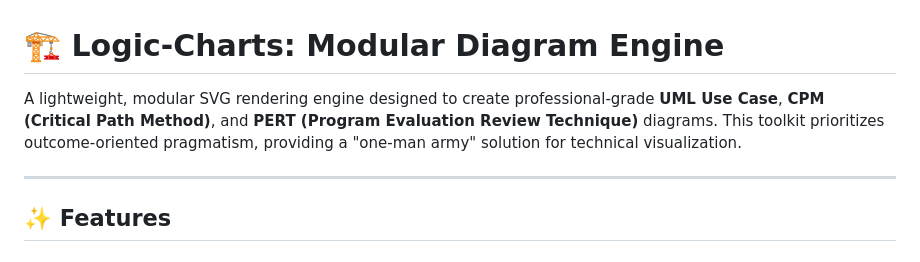
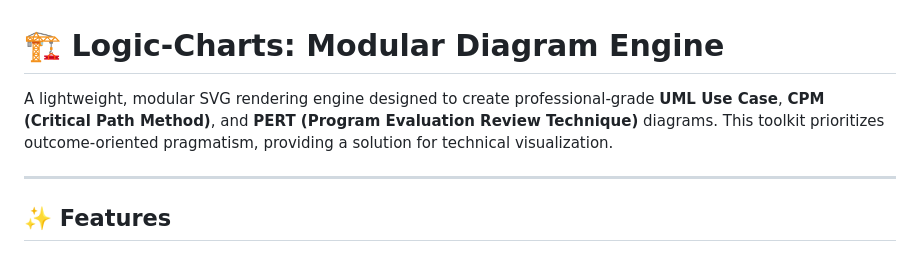
Before and after one commit to Sudhanshu-Ambastha/logic-charts, a Markdown page: README.md, the part around the change. GitHub-like rendering.

```diff
--- a/README.md
+++ b/README.md
@@ -1,6 +1,6 @@
 # 🏗️ Logic-Charts: Modular Diagram Engine
 
-A lightweight, modular SVG rendering engine designed to create professional-grade **UML Use Case**, **CPM (Critical Path Method)**, and **PERT (Program Evaluation Review Technique)** diagrams. This toolkit prioritizes outcome-oriented pragmatism, providing a "one-man army" solution for technical visualization.
+A lightweight, modular SVG rendering engine designed to create professional-grade **UML Use Case**, **CPM (Critical Path Method)**, and **PERT (Program Evaluation Review Technique)** diagrams. This toolkit prioritizes outcome-oriented pragmatism, providing a solution for technical visualization.
 
 ---
 
```
